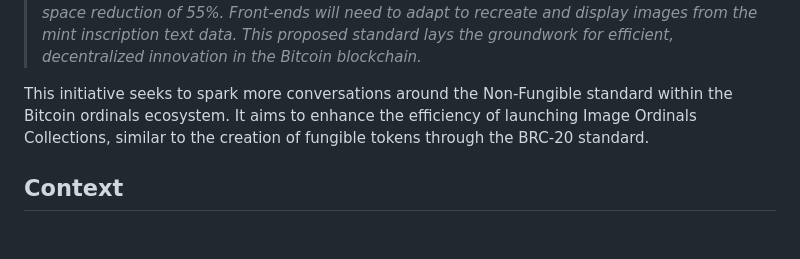
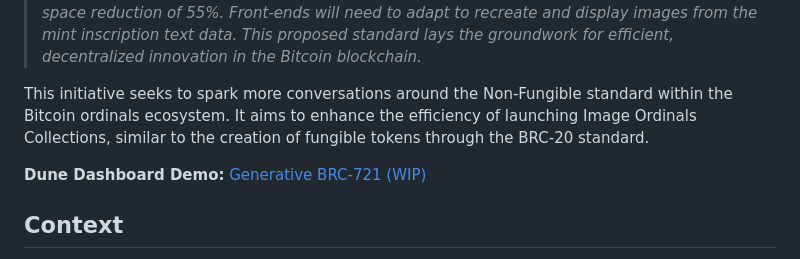
Before and after one commit to jerryfane/generative-brc-721, a Markdown page: README.md, the part around the change. Drawn GitHub-style; blank space fills up the shorter version.

Commit message:
Add Dune Dashboard link

```diff
--- a/README.md
+++ b/README.md
@@ -3,6 +3,8 @@
 > ***TLDR**: This proposal introduces the Generative BRC-721 standard, a solution to optimize block space usage in the Bitcoin ordinals ecosystem, accommodating more creators and fostering innovation. The standard utilizes a "deploy" operation to create a Generative BRC-721 collection with unique traits stored on-chain. A "mint" operation then generates Non-Fungible Ordinals, referencing the traits from the deploy operation. This process cuts down block space usage between 50% and 90%. The impact of the proposed standard was demonstrated through a case study with a Generative BRC-721 collection called "OrdiBots," showing a block space reduction of 55%. Front-ends will need to adapt to recreate and display images from the mint inscription text data. This proposed standard lays the groundwork for efficient, decentralized innovation in the Bitcoin blockchain.*
 
 This initiative seeks to spark more conversations around the Non-Fungible standard within the Bitcoin ordinals ecosystem. It aims to enhance the efficiency of launching Image Ordinals Collections, similar to the creation of fungible tokens through the BRC-20 standard.
+
+**Dune Dashboard Demo:** [Generative BRC-721 (WIP)](https://dune.com/j543/generative-brc-721)
 
 ## Context
 
```
